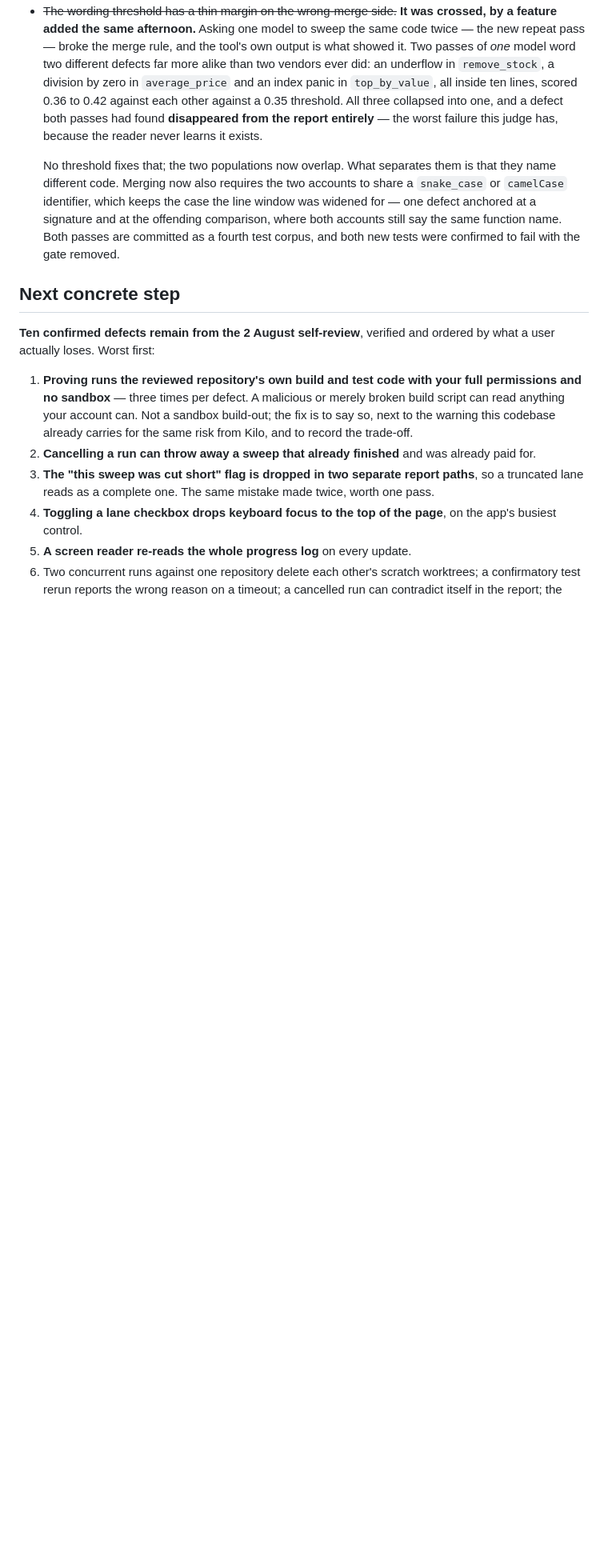
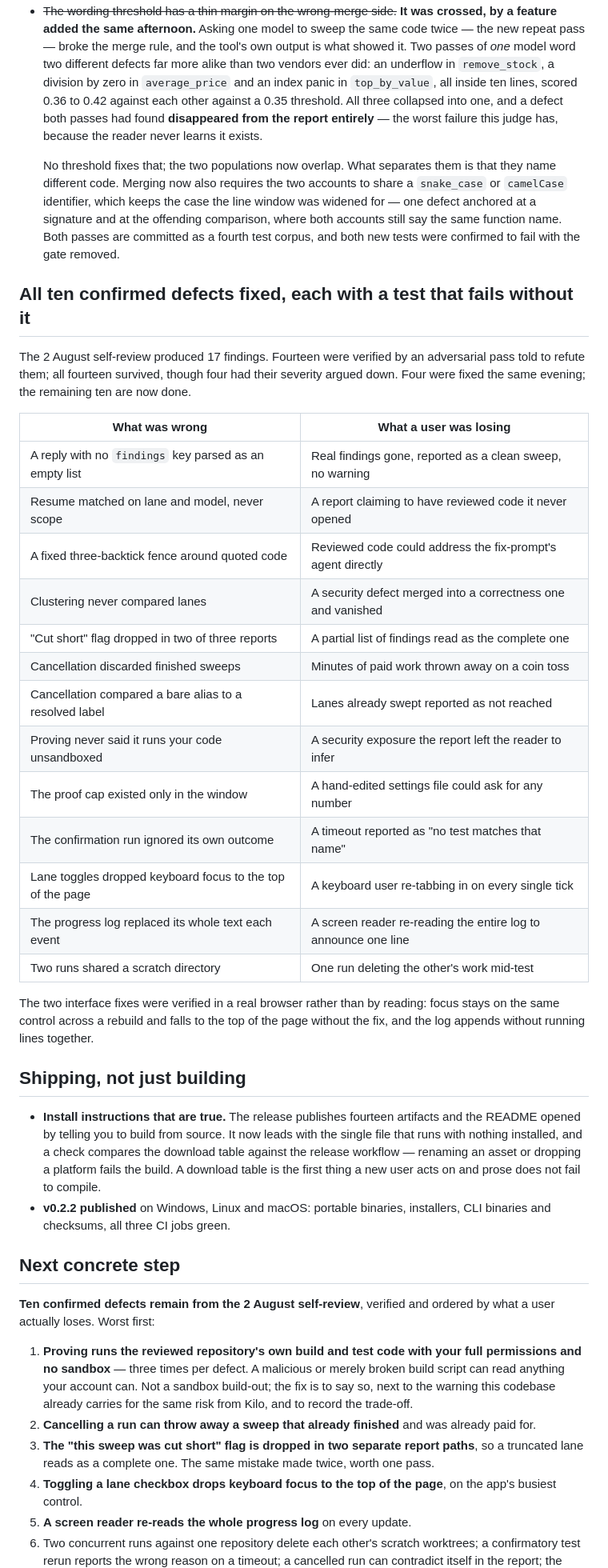
Before and after one commit to Swatto86/BugSleuth, a Markdown page: PROGRESS.md, the part around the change. Shown at 80% size. Rendered like a GitHub page; blank space fills up the shorter version.

Commit message:
Record the ten fixes and the shipping work in plain English

```diff
--- a/PROGRESS.md
+++ b/PROGRESS.md
@@ -1050,6 +1050,44 @@ is a question only the next self-review can settle.
   Both passes are committed as a fourth test corpus, and both new tests were
   confirmed to fail with the gate removed.
 
+## All ten confirmed defects fixed, each with a test that fails without it
+
+The 2 August self-review produced 17 findings. Fourteen were verified by an
+adversarial pass told to refute them; all fourteen survived, though four had
+their severity argued down. Four were fixed the same evening; the remaining ten
+are now done.
+
+| What was wrong | What a user was losing |
+|---|---|
+| A reply with no `findings` key parsed as an empty list | Real findings gone, reported as a clean sweep, no warning |
+| Resume matched on lane and model, never scope | A report claiming to have reviewed code it never opened |
+| A fixed three-backtick fence around quoted code | Reviewed code could address the fix-prompt's agent directly |
+| Clustering never compared lanes | A security defect merged into a correctness one and vanished |
+| "Cut short" flag dropped in two of three reports | A partial list of findings read as the complete one |
+| Cancellation discarded finished sweeps | Minutes of paid work thrown away on a coin toss |
+| Cancellation compared a bare alias to a resolved label | Lanes already swept reported as not reached |
+| Proving never said it runs your code unsandboxed | A security exposure the report left the reader to infer |
+| The proof cap existed only in the window | A hand-edited settings file could ask for any number |
+| The confirmation run ignored its own outcome | A timeout reported as "no test matches that name" |
+| Lane toggles dropped keyboard focus to the top of the page | A keyboard user re-tabbing in on every single tick |
+| The progress log replaced its whole text each event | A screen reader re-reading the entire log to announce one line |
+| Two runs shared a scratch directory | One run deleting the other's work mid-test |
+
+The two interface fixes were verified in a real browser rather than by reading:
+focus stays on the same control across a rebuild and falls to the top of the
+page without the fix, and the log appends without running lines together.
+
+## Shipping, not just building
+
+- **Install instructions that are true.** The release publishes fourteen
+  artifacts and the README opened by telling you to build from source. It now
+  leads with the single file that runs with nothing installed, and a check
+  compares the download table against the release workflow — renaming an asset
+  or dropping a platform fails the build. A download table is the first thing a
+  new user acts on and prose does not fail to compile.
+- **v0.2.2 published** on Windows, Linux and macOS: portable binaries,
+  installers, CLI binaries and checksums, all three CI jobs green.
+
 ## Next concrete step
 
 **Ten confirmed defects remain from the 2 August self-review**, verified and
```
